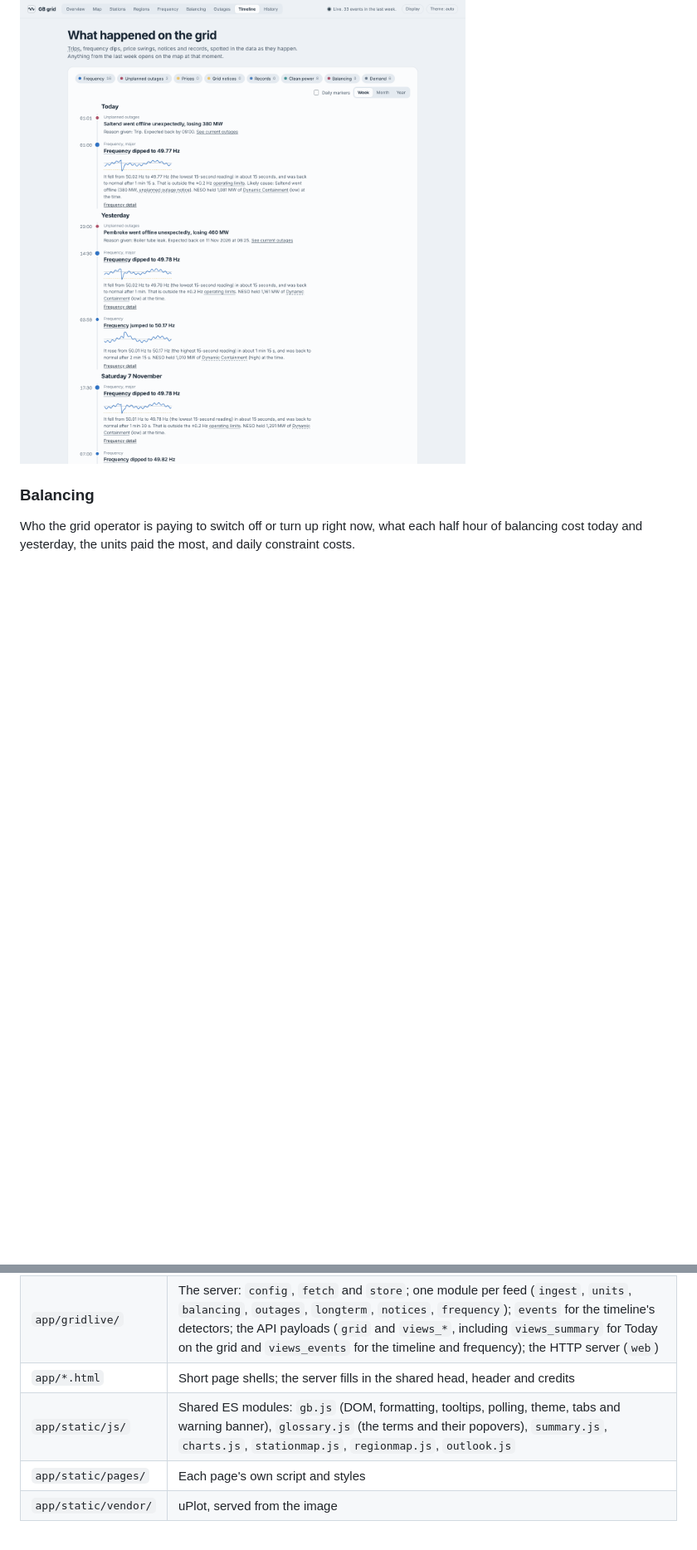
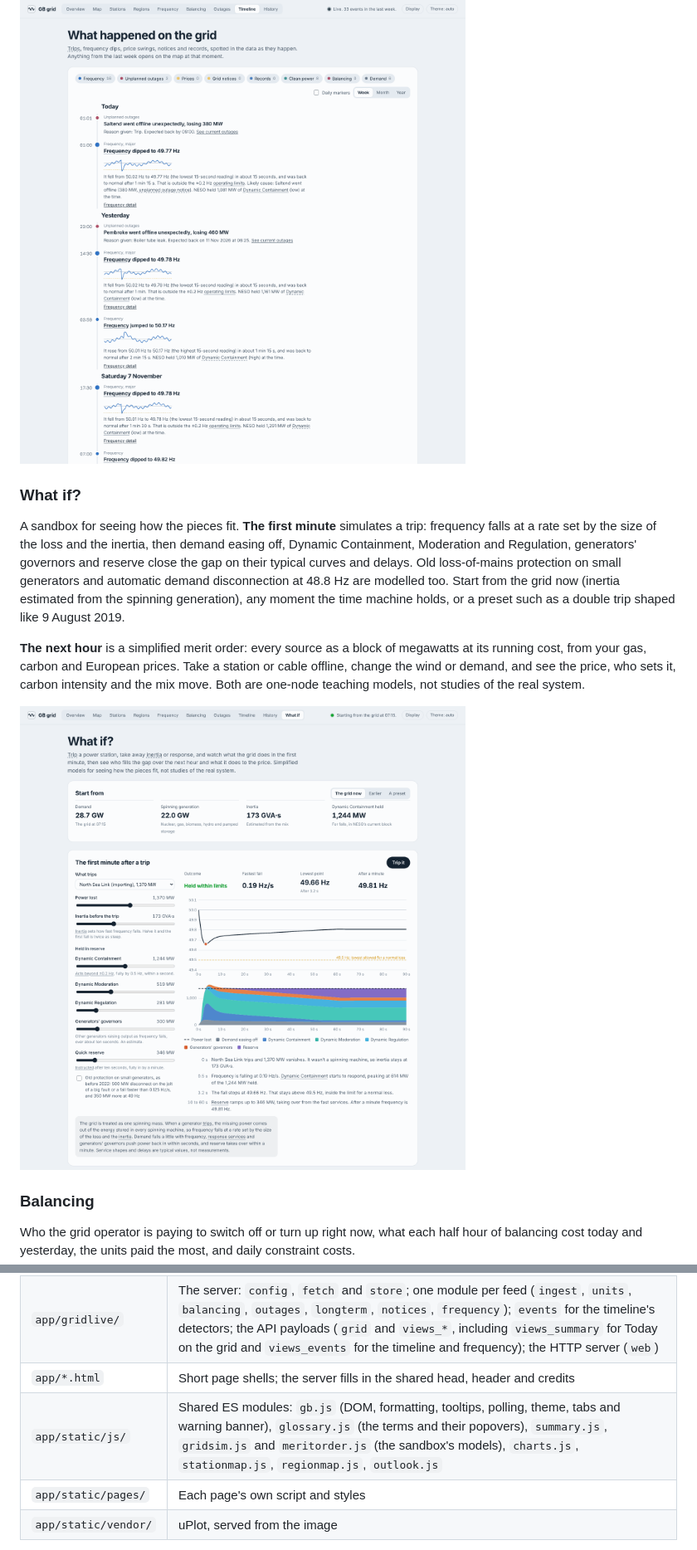
Before and after one commit to rorymarland/gb-grid, a Markdown page: README.md, 2 parts joined by grey strips. Shown at 83% size. GitHub-like rendering; pictures changed too: docs/sandbox.png (added); blank space fills up the shorter version.

```diff
--- a/README.md
+++ b/README.md
@@ -74,6 +74,25 @@ any Unix time), and older moments open History zoomed to that week
 (`/history?at=`). The Overview lists the latest few next to Today on the grid.
 
 ![The timeline page](docs/timeline.png)
+
+### What if?
+
+A sandbox for seeing how the pieces fit. **The first minute** simulates a
+trip: frequency falls at a rate set by the size of the loss and the inertia,
+then demand easing off, Dynamic Containment, Moderation and Regulation,
+generators' governors and reserve close the gap on their typical curves and
+delays. Old loss-of-mains protection on small generators and automatic
+demand disconnection at 48.8 Hz are modelled too. Start from the grid now
+(inertia estimated from the spinning generation), any moment the time
+machine holds, or a preset such as a double trip shaped like 9 August 2019.
+
+**The next hour** is a simplified merit order: every source as a block of
+megawatts at its running cost, from your gas, carbon and European prices.
+Take a station or cable offline, change the wind or demand, and see the
+price, who sets it, carbon intensity and the mix move. Both are one-node
+teaching models, not studies of the real system.
+
+![The what if page](docs/sandbox.png)
 
 ### Balancing
 
@@ -275,7 +295,7 @@ Run the tests with `python3 test/test_units.py`, `python3 test/test_time.py`,
 | `app/server.py` | Starts the dashboard |
 | `app/gridlive/` | The server: `config`, `fetch` and `store`; one module per feed (`ingest`, `units`, `balancing`, `outages`, `longterm`, `notices`, `frequency`); `events` for the timeline's detectors; the API payloads (`grid` and `views_*`, including `views_summary` for Today on the grid and `views_events` for the timeline and frequency); the HTTP server (`web`) |
 | `app/*.html` | Short page shells; the server fills in the shared head, header and credits |
-| `app/static/js/` | Shared ES modules: `gb.js` (DOM, formatting, tooltips, polling, theme, tabs and warning banner), `glossary.js` (the terms and their popovers), `summary.js`, `charts.js`, `stationmap.js`, `regionmap.js`, `outlook.js` |
+| `app/static/js/` | Shared ES modules: `gb.js` (DOM, formatting, tooltips, polling, theme, tabs and warning banner), `glossary.js` (the terms and their popovers), `summary.js`, `gridsim.js` and `meritorder.js` (the sandbox's models), `charts.js`, `stationmap.js`, `regionmap.js`, `outlook.js` |
 | `app/static/pages/` | Each page's own script and styles |
 | `app/static/vendor/` | uPlot, served from the image |
 
```
Also changed, not shown: other parts of README.md (+1 -0 lines), CHANGELOG.md (+7 -2 lines), 6 other files.
